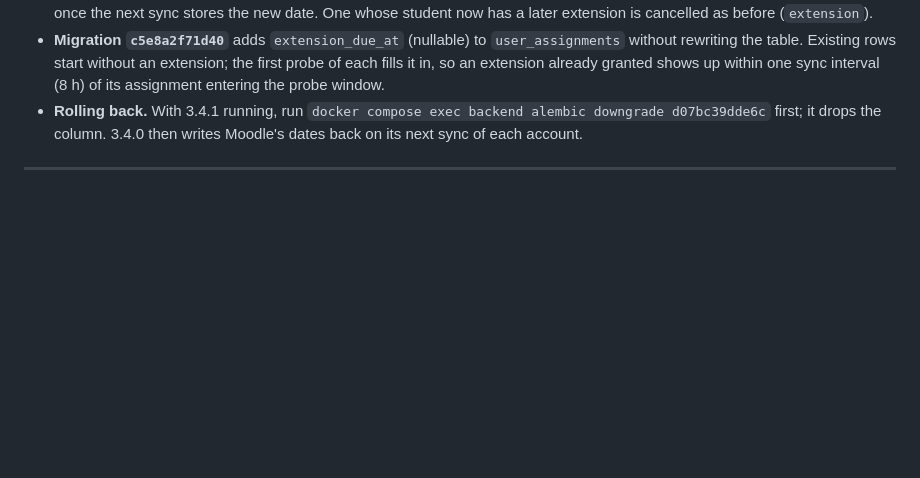
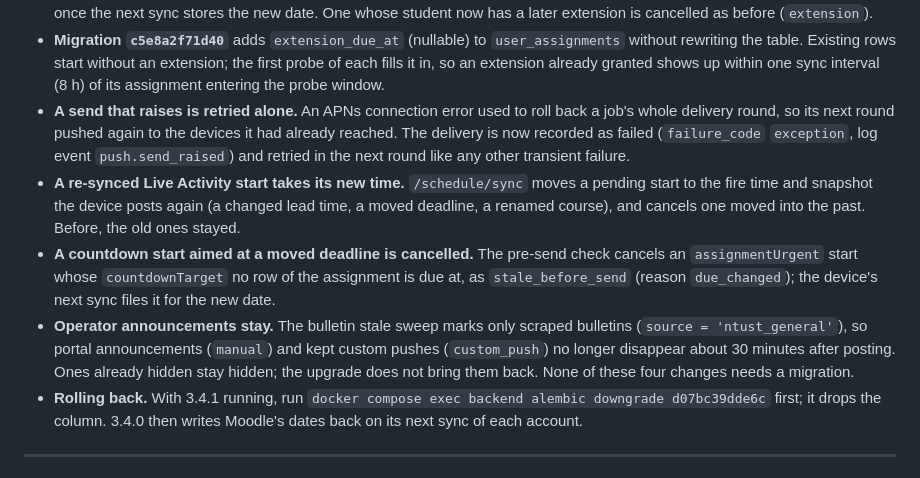
Before and after one commit to tigerduck-app/tigerduck-backend, a Markdown page: MIGRATE.md, the part around the change. Rendered like a GitHub page; blank space fills up the shorter version.

Commit message:
docs(Migrate): note the push and Live Activity fixes for 3.4.1

```diff
--- a/MIGRATE.md
+++ b/MIGRATE.md
@@ -71,6 +71,26 @@ The named volume `tigerduck_pgdata` survives `up -d --build` and even
   without an extension; the first probe of each fills it in, so an
   extension already granted shows up within one sync interval (8 h) of
   its assignment entering the probe window.
+- **A send that raises is retried alone.** An APNs connection error used
+  to roll back a job's whole delivery round, so its next round pushed again
+  to the devices it had already reached. The delivery is now recorded as
+  failed (`failure_code` `exception`, log event `push.send_raised`) and
+  retried in the next round like any other transient failure.
+- **A re-synced Live Activity start takes its new time.** `/schedule/sync`
+  moves a pending start to the fire time and snapshot the device posts
+  again (a changed lead time, a moved deadline, a renamed course), and
+  cancels one moved into the past. Before, the old ones stayed.
+- **A countdown start aimed at a moved deadline is cancelled.** The
+  pre-send check cancels an `assignmentUrgent` start whose
+  `countdownTarget` no row of the assignment is due at, as
+  `stale_before_send` (reason `due_changed`); the device's next sync files
+  it for the new date.
+- **Operator announcements stay.** The bulletin stale sweep marks only
+  scraped bulletins (`source = 'ntust_general'`), so portal announcements
+  (`manual`) and kept custom pushes (`custom_push`) no longer disappear
+  about 30 minutes after posting. Ones already hidden stay hidden; the
+  upgrade does not bring them back. None of these four changes needs a
+  migration.
 - **Rolling back.** With 3.4.1 running, run
   `docker compose exec backend alembic downgrade d07bc39dde6c` first; it
   drops the column. 3.4.0 then writes Moodle's dates back on its next
```
